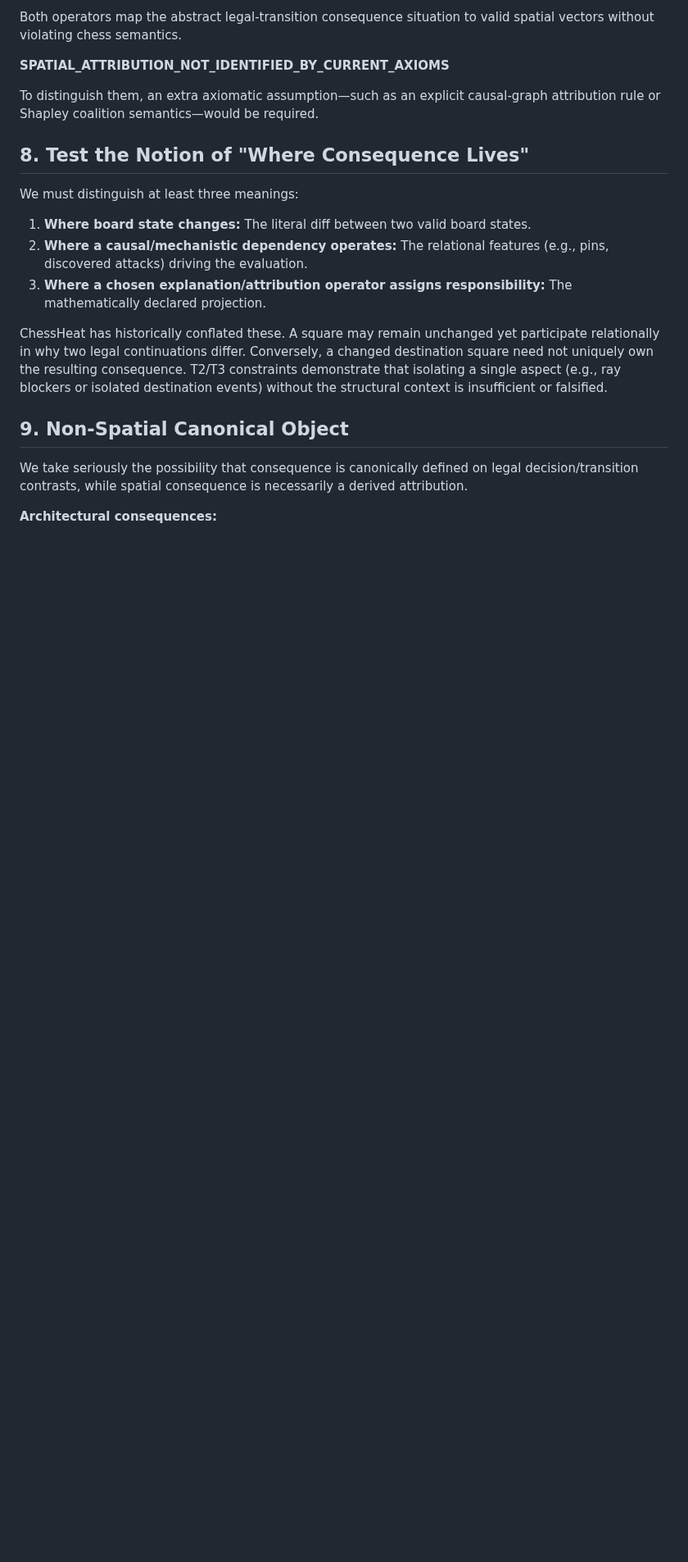
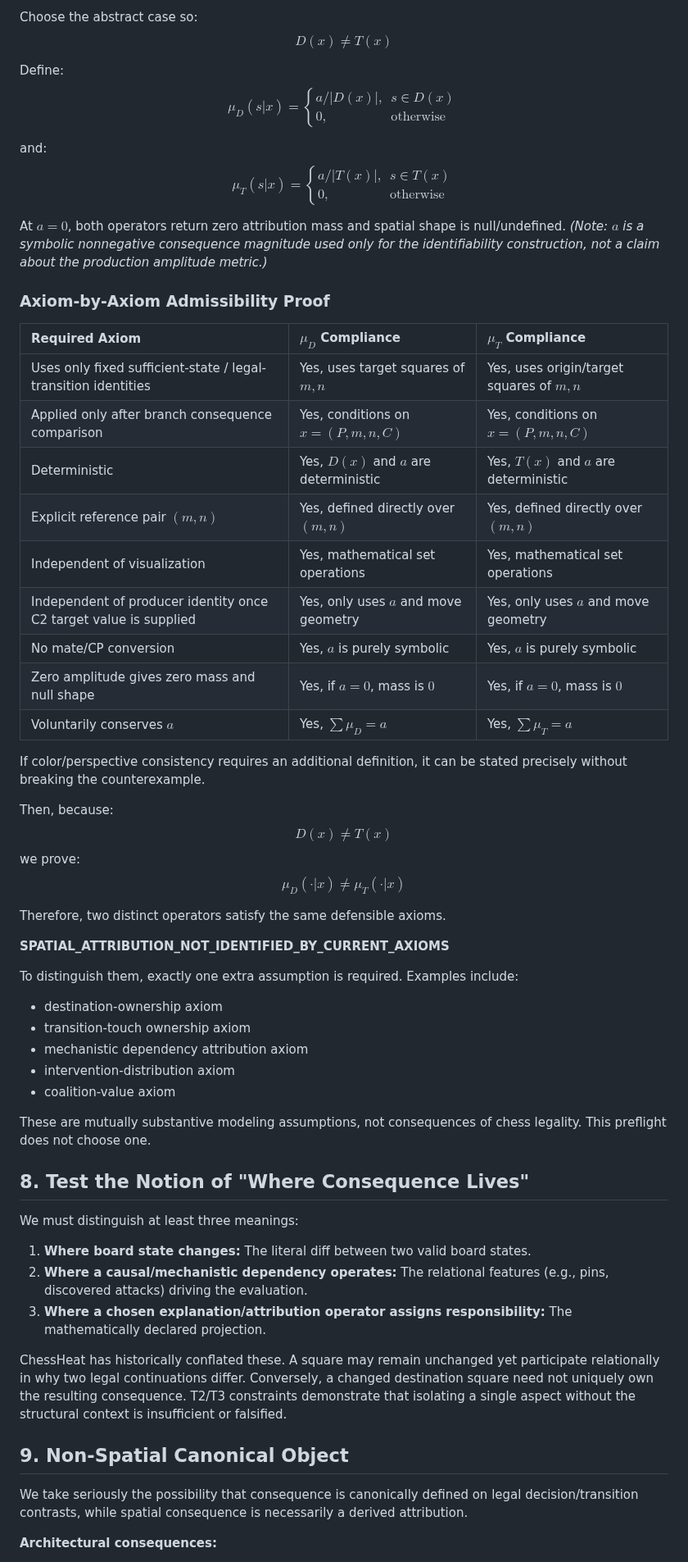
Before and after one commit to JosephJMWalker-MBA/Chess-Board-Heat-Map-Instruct, a Markdown page: docs/research/SPATIAL_CONSEQUENCE_OBJECT_PREFLIGHT.md, the part around one of its changes. Shown at 82% size. Drawn GitHub-style; blank space fills up the shorter version.

Commit message:
Strengthen spatial consequence identifiability proof

```diff
--- a/docs/research/SPATIAL_CONSEQUENCE_OBJECT_PREFLIGHT.md
+++ b/docs/research/SPATIAL_CONSEQUENCE_OBJECT_PREFLIGHT.md
@@ -91,9 +113,49 @@ Consider two distinct attribution operators $\mu_1$ and $\mu_2$ that both satisf
 
-Both operators map the abstract legal-transition consequence situation to valid spatial vectors without violating chess semantics.
+Choose the abstract case so:
+$$D(x) \neq T(x)$$
+
+Define:
+$$\mu_D(s|x) = \begin{cases} a/|D(x)|, & s \in D(x) \\ 0, & \text{otherwise} \end{cases}$$
+
+and:
+$$\mu_T(s|x) = \begin{cases} a/|T(x)|, & s \in T(x) \\ 0, & \text{otherwise} \end{cases}$$
+
+At $a=0$, both operators return zero attribution mass and spatial shape is null/undefined.
+*(Note: $a$ is a symbolic nonnegative consequence magnitude used only for the identifiability construction, not a claim about the production amplitude metric.)*
+
+### Axiom-by-Axiom Admissibility Proof
+
+| Required Axiom | $\mu_D$ Compliance | $\mu_T$ Compliance |
+| :--- | :--- | :--- |
+| Uses only fixed sufficient-state / legal-transition identities | Yes, uses target squares of $m,n$ | Yes, uses origin/target squares of $m,n$ |
+| Applied only after branch consequence comparison | Yes, conditions on $x=(P,m,n,C)$ | Yes, conditions on $x=(P,m,n,C)$ |
+| Deterministic | Yes, $D(x)$ and $a$ are deterministic | Yes, $T(x)$ and $a$ are deterministic |
+| Explicit reference pair $(m,n)$ | Yes, defined directly over $(m,n)$ | Yes, defined directly over $(m,n)$ |
+| Independent of visualization | Yes, mathematical set operations | Yes, mathematical set operations |
+| Independent of producer identity once C2 target value is supplied | Yes, only uses $a$ and move geometry | Yes, only uses $a$ and move geometry |
+| No mate/CP conversion | Yes, $a$ is purely symbolic | Yes, $a$ is purely symbolic |
+| Zero amplitude gives zero mass and null shape | Yes, if $a=0$, mass is $0$ | Yes, if $a=0$, mass is $0$ |
+| Voluntarily conserves $a$ | Yes, $\sum \mu_D = a$ | Yes, $\sum \mu_T = a$ |
+
+If color/perspective consistency requires an additional definition, it can be stated precisely without breaking the counterexample.
+
+Then, because:
+$$D(x) \neq T(x)$$
+we prove:
+$$\mu_D(\cdot|x) \neq \mu_T(\cdot|x)$$
+
+Therefore, two distinct operators satisfy the same defensible axioms.
 
 **SPATIAL_ATTRIBUTION_NOT_IDENTIFIED_BY_CURRENT_AXIOMS**
 
-To distinguish them, an extra axiomatic assumption—such as an explicit causal-graph attribution rule or Shapley coalition semantics—would be required.
+To distinguish them, exactly one extra assumption is required. Examples include:
+- destination-ownership axiom
+- transition-touch ownership axiom
+- mechanistic dependency attribution axiom
+- intervention-distribution axiom
+- coalition-value axiom
+
+These are mutually substantive modeling assumptions, not consequences of chess legality. This preflight does not choose one.
 
 ## 8. Test the Notion of "Where Consequence Lives"
 
@@ -102,7 +164,7 @@ We must distinguish at least three meanings:
 2. **Where a causal/mechanistic dependency operates:** The relational features (e.g., pins, discovered attacks) driving the evaluation.
 3. **Where a chosen explanation/attribution operator assigns responsibility:** The mathematically declared projection.
 
-ChessHeat has historically conflated these. A square may remain unchanged yet participate relationally in why two legal continuations differ. Conversely, a changed destination square need not uniquely own the resulting consequence. T2/T3 constraints demonstrate that isolating a single aspect (e.g., ray blockers or isolated destination events) without the structural context is insufficient or falsified.
+ChessHeat has historically conflated these. A square may remain unchanged yet participate relationally in why two legal continuations differ. Conversely, a changed destination square need not uniquely own the resulting consequence. T2/T3 constraints demonstrate that isolating a single aspect without the structural context is insufficient or falsified.
 
 ## 9. Non-Spatial Canonical Object
 
```
Also changed, not shown: other parts of docs/research/SPATIAL_CONSEQUENCE_OBJECT_PREFLIGHT.md (+51 -23 lines).
